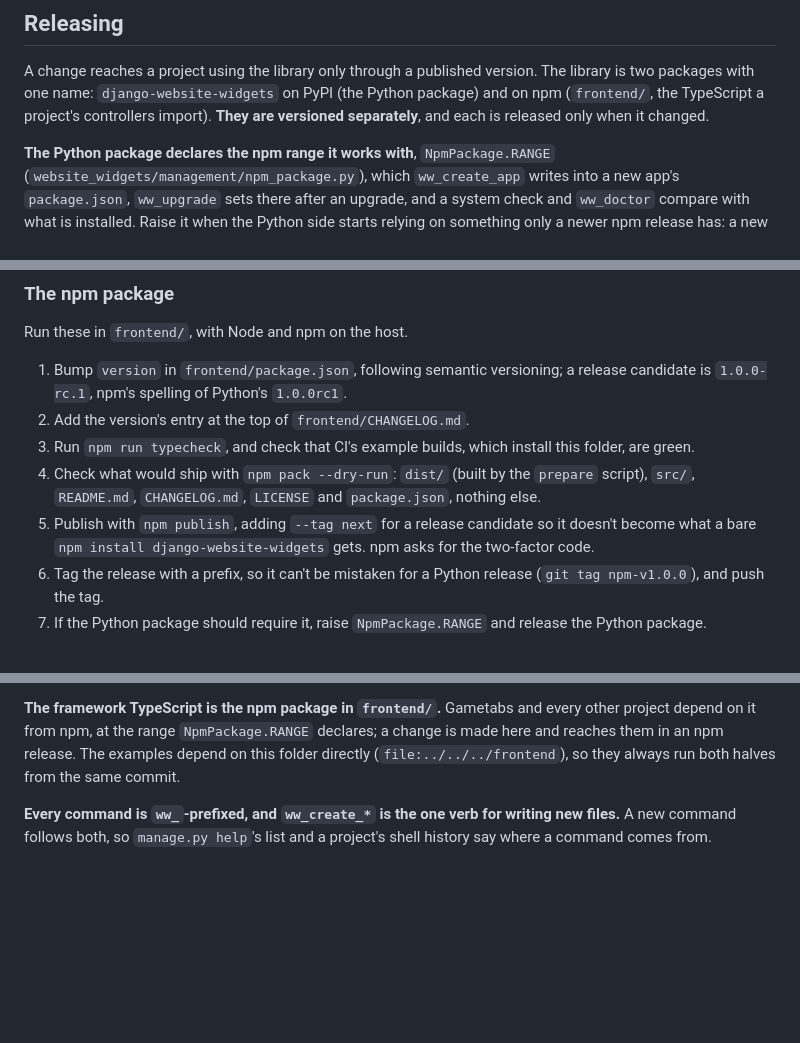
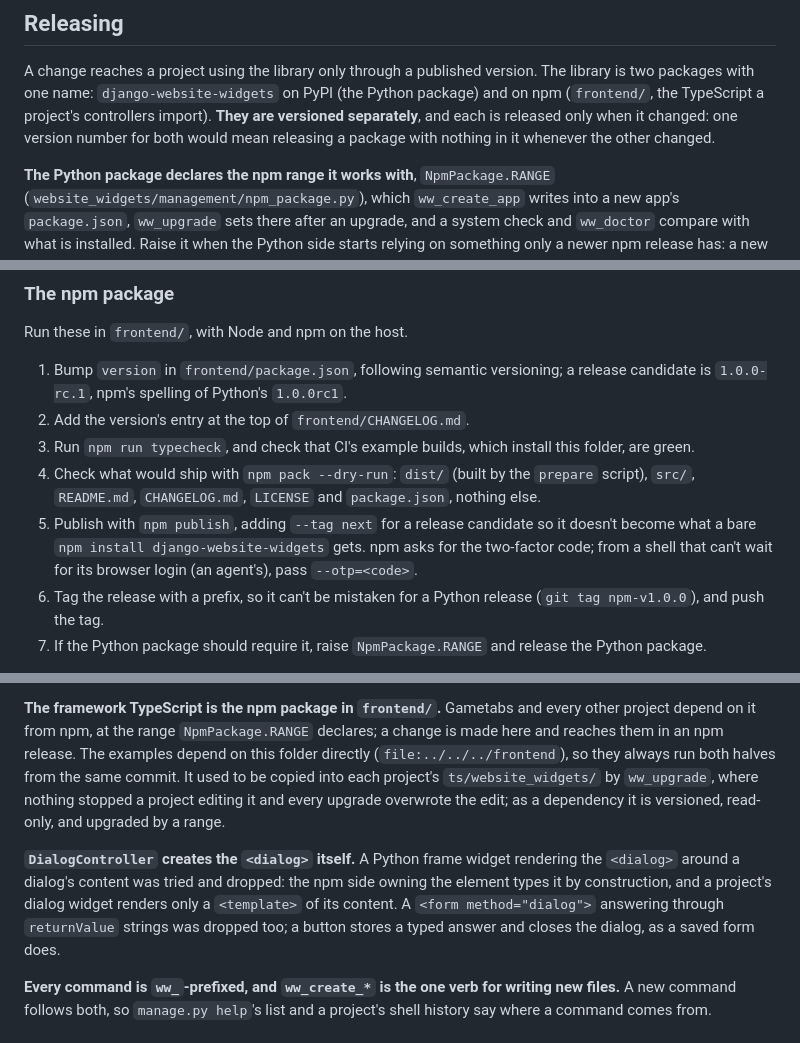
Before and after one commit to nateonguitar/django-website-widgets, a Markdown page: DEVELOPMENT.md, 3 parts joined by grey strips. GitHub-like rendering; blank space fills up the shorter version.

Commit message:
DEVELOPMENT.md records why the framework TypeScript stopped being copied into projects, why the two packages version separately, why DialogController creates the <dialog> itself (a Python frame widget and method="dialog" answer strings were dropped), and publishing with --otp from a shell that can't open npm's browser login

```diff
--- a/DEVELOPMENT.md
+++ b/DEVELOPMENT.md
@@ -79,7 +79,8 @@ step when one is added.
 A change reaches a project using the library only through a published version. The library is
 two packages with one name: `django-website-widgets` on PyPI (the Python package) and on npm
 (`frontend/`, the TypeScript a project's controllers import). **They are versioned separately**,
-and each is released only when it changed.
+and each is released only when it changed: one version number for both would mean releasing a
+package with nothing in it whenever the other changed.
 
 **The Python package declares the npm range it works with**, `NpmPackage.RANGE`
 (`website_widgets/management/npm_package.py`), which
@@ -123,7 +124,8 @@ Run these in `frontend/`, with Node and npm on the host.
 4. Check what would ship with `npm pack --dry-run`: `dist/` (built by the `prepare` script),
    `src/`, `README.md`, `CHANGELOG.md`, `LICENSE` and `package.json`, nothing else.
 5. Publish with `npm publish`, adding `--tag next` for a release candidate so it doesn't become
-   what a bare `npm install django-website-widgets` gets. npm asks for the two-factor code.
+   what a bare `npm install django-website-widgets` gets. npm asks for the two-factor code; from a
+   shell that can't wait for its browser login (an agent's), pass `--otp=<code>`.
 6. Tag the release with a prefix, so it can't be mistaken for a Python release
    (`git tag npm-v1.0.0`), and push the tag.
 7. If the Python package should require it, raise `NpmPackage.RANGE` and release the Python
@@ -213,7 +215,16 @@ scratch project, `npm install`, `npx tsc --noEmit -p .`, `npm run build`).
 **The framework TypeScript is the npm package in `frontend/`.** Gametabs and every other project
 depend on it from npm, at the range `NpmPackage.RANGE` declares; a change is made here and
 reaches them in an npm release. The examples depend on this folder directly
-(`file:../../../frontend`), so they always run both halves from the same commit.
+(`file:../../../frontend`), so they always run both halves from the same commit. It used to be
+copied into each project's `ts/website_widgets/` by `ww_upgrade`, where nothing stopped a project
+editing it and every upgrade overwrote the edit; as a dependency it is versioned, read-only, and
+upgraded by a range.
+
+**`DialogController` creates the `<dialog>` itself.** A Python frame widget rendering the
+`<dialog>` around a dialog's content was tried and dropped: the npm side owning the element
+types it by construction, and a project's dialog widget renders only a `<template>` of its
+content. A `<form method="dialog">` answering through `returnValue` strings was dropped too; a
+button stores a typed answer and closes the dialog, as a saved form does.
 
 **Every command is `ww_`-prefixed, and `ww_create_*` is the one verb for writing new files.**
 A new command follows both, so `manage.py help`'s list and a project's shell history say where a
```
